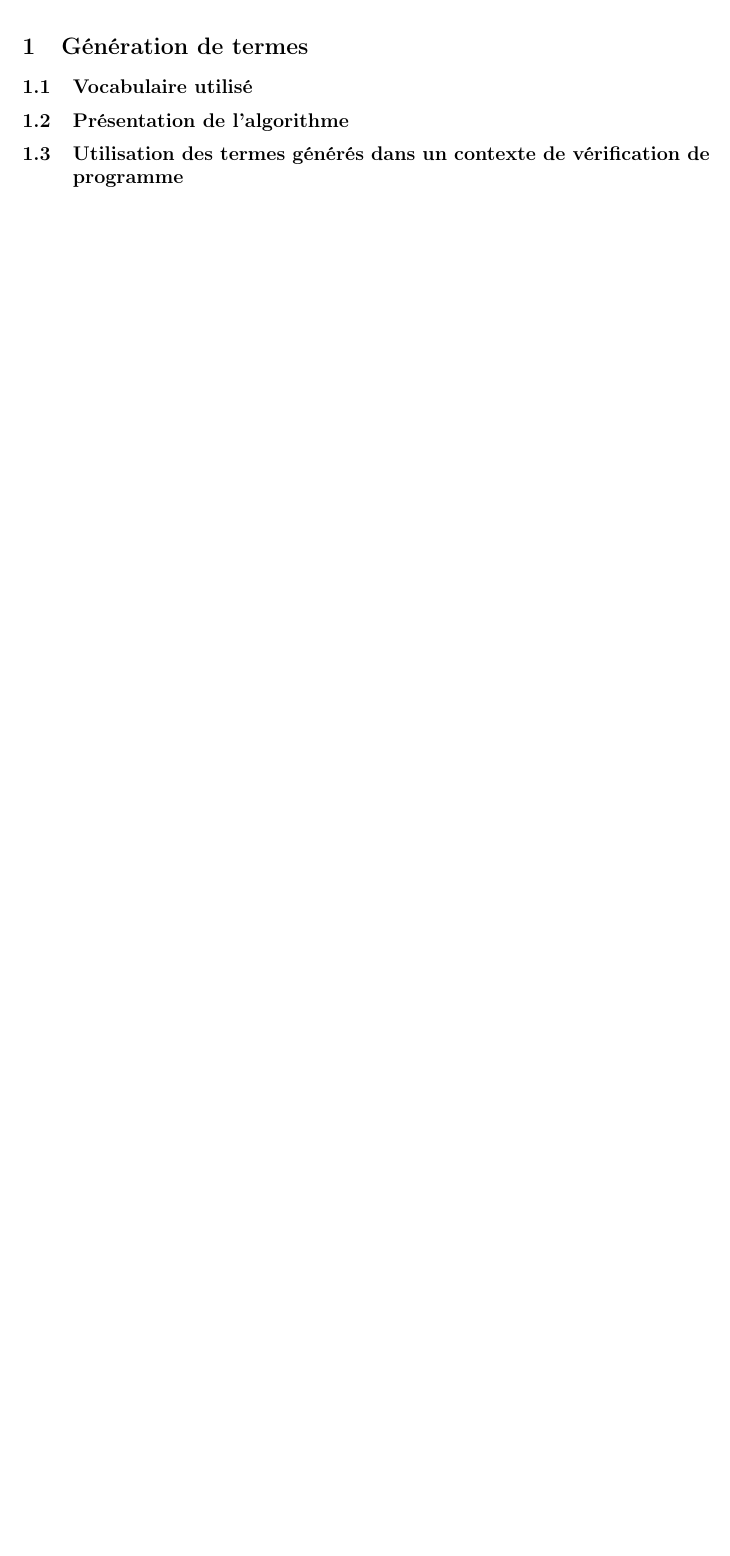
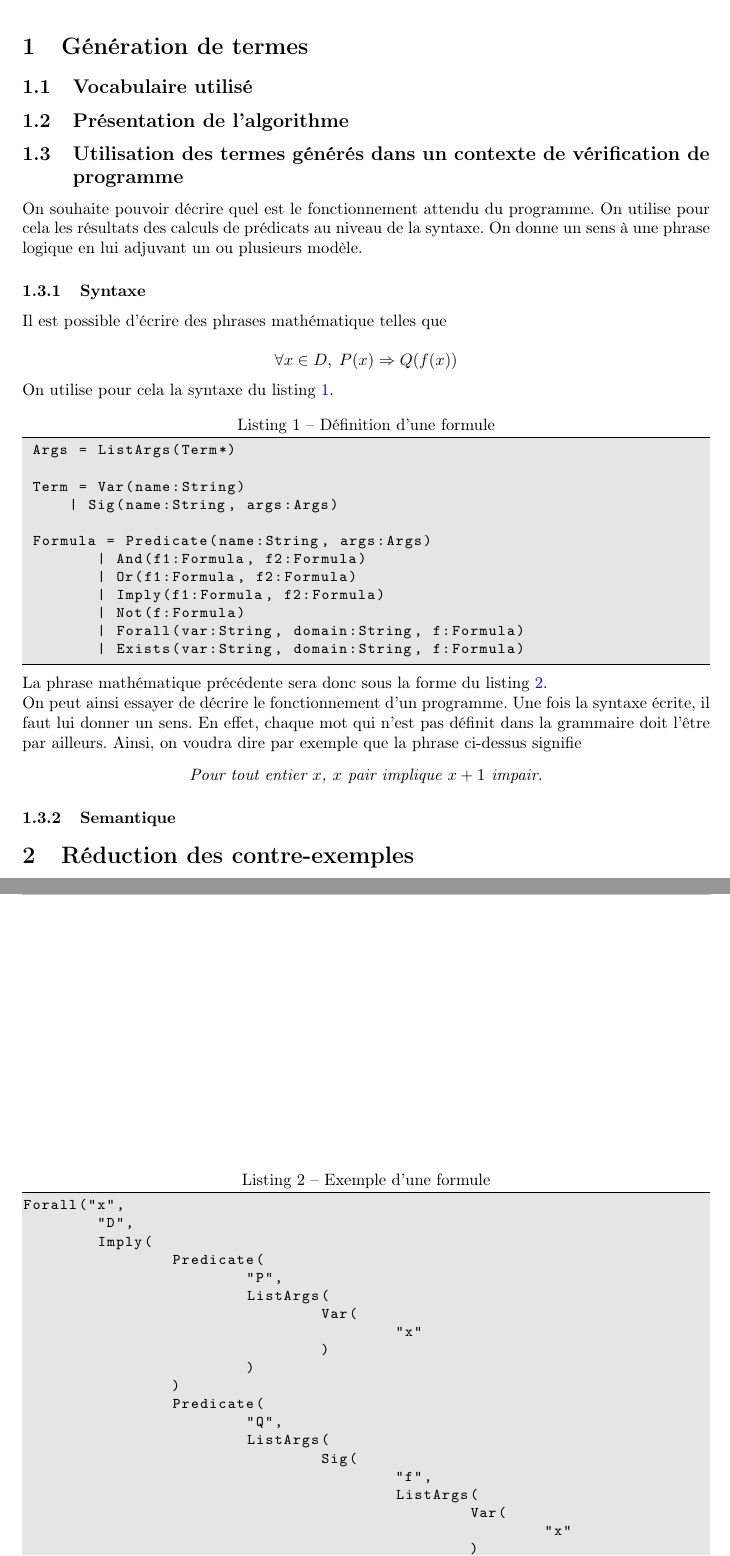
Before and after one commit to hurlebouc/ShrinkDoc, a LaTeX document (Shrink.tex, which reads generation/verif.tex): part of the page before the commit and two parts of pages 1 and 2 of 2 after it, the two joined at a grey line, cut so that both start at the same text, the shorter picture padded with empty space. Compiled offline with pdfLaTeX; the source files are stored in an older character set and shown here as Unicode.

Commit message:
syntax explanation

```diff
--- a/Shrink.tex
+++ b/Shrink.tex
@@ -29,6 +29,9 @@
 \newcommand{\imp}[1]{\textit{\textbf{#1}} }
 
 \definecolor{lightgrey}{gray}{0.75}
+\definecolor{gris}{rgb}{0.9,0.9,0.9}
+\definecolor{bleuclair}{rgb}{0.7,0.7,1}
+\lstset{ basicstyle={\ttfamily \small}, language=c, keywordstyle=\color{blue}, frame=lines, backgroundcolor=\color{gris}, breaklines = true, showstringspaces=false}
 
 
 \newcommand{\R}{\mathbb{R}}
@@ -79,9 +84,12 @@
 \begin{document}
 
 \section{Génération de termes}
-	\subsection{Vocabulaire utilisé}
-	\subsection{Présentation de l'algorithme}
-	\subsection{Utilisation des termes générés dans un contexte de  vérification de programme}
+	\subsection{Vocabulaire utilisé} \input{generation/voc.tex}
+	\subsection{Présentation de l'algorithme} \input{generation/algo.tex}
+	\subsection{Utilisation des termes générés dans un contexte de  vérification de programme}\input{generation/verif.tex}
+
+\section{Réduction des contre-exemples}
+
 
 
 
--- /dev/null
+++ b/generation/verif.tex
@@ -0,0 +1,65 @@
+% !TEX root = ../shrink.tex
+
+\noind On souhaite pouvoir décrire quel est le fonctionnement attendu du programme. On utilise pour cela les résultats des calculs de prédicats au niveau de la syntaxe. On donne un sens à une phrase logique en lui adjuvant un ou plusieurs modèle.
+
+\subsubsection{Syntaxe}
+
+\noind Il est possible d'écrire des phrases mathématique telles que
+
+$$\forall x \in D, \; P(x) \Rightarrow Q(f(x))$$
+
+\noind On utilise pour cela la syntaxe du listing \ref{formule}.
+
+\begin{lstlisting}[caption=Définition d'une formule, label=formule]
+ Args = ListArgs(Term*)
+
+ Term = Var(name:String)
+     | Sig(name:String, args:Args)
+
+ Formula = Predicate(name:String, args:Args)
+        | And(f1:Formula, f2:Formula)
+        | Or(f1:Formula, f2:Formula)
+        | Imply(f1:Formula, f2:Formula)
+        | Not(f:Formula)
+        | Forall(var:String, domain:String, f:Formula)
+        | Exists(var:String, domain:String, f:Formula)
+
+\end{lstlisting}
+
+\noind La phrase mathématique précédente sera donc sous la forme du listing \ref{f1}.
+
+\begin{lstlisting}[caption=Exemple d'une formule, label=f1, float=htb]
+Forall("x",
+	"D",
+	Imply(
+		Predicate(
+			"P",
+			ListArgs(
+				Var(
+					"x"
+				)
+			)
+		)
+		Predicate(
+			"Q",
+			ListArgs(
+				Sig(
+					"f",
+					ListArgs(
+						Var(
+							"x"
+						)
+					)
+				)
+			)
+		)
+	)
+)
+\end{lstlisting}
+
+\noind On peut ainsi essayer de décrire le fonctionnement d'un programme. Une fois la syntaxe écrite, il faut lui donner un sens. En effet, chaque mot qui n'est pas définit dans la grammaire doit l'être par ailleurs. Ainsi, on voudra dire par exemple que la phrase ci-dessus signifie
+\begin{center}
+\textit{Pour tout entier $x$, $x$ pair implique $x+1$ impair.}
+\end{center}
+
+\subsubsection{Semantique}
```
Also changed, not shown: generation/algo.tex (added, +1 -0 lines), generation/voc.tex (added, +1 -0 lines), shrink.pdf (added), Shrink.tex (2 more changed lines), 6 other files.
